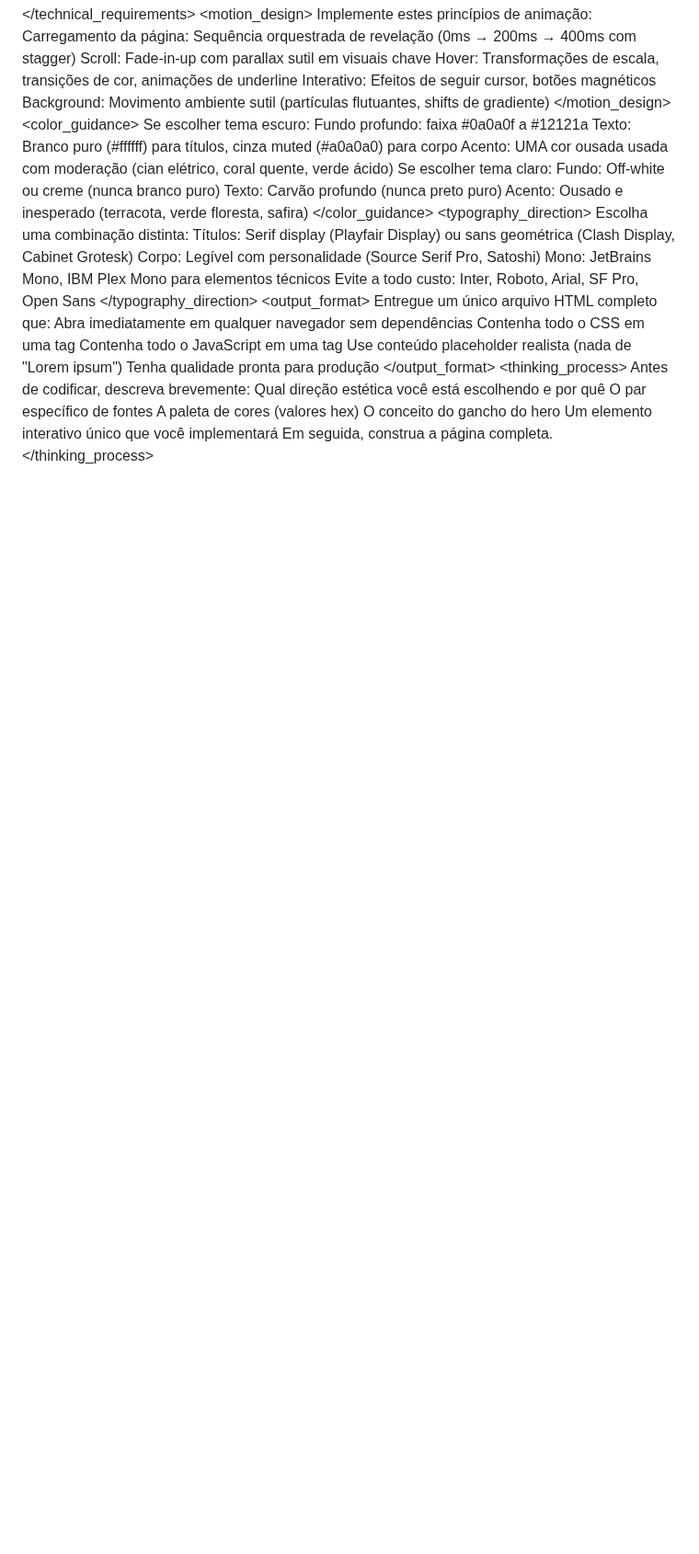
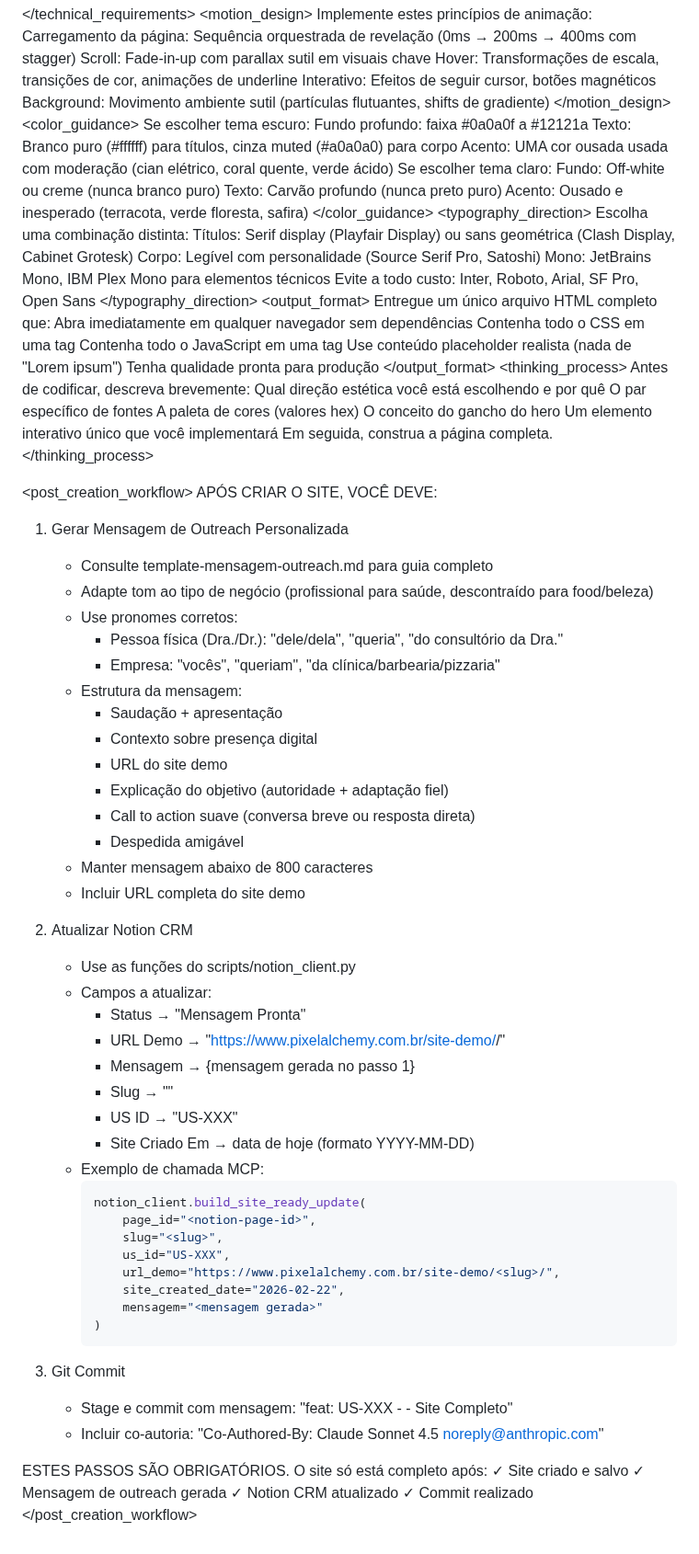
Before and after one commit to Andre-Costaa/site-pixel-alchemy, a Markdown page: prompt-modelo.md, the part around the change. Shown at 92% size. Rendered like a GitHub page; blank space fills up the shorter version.

````diff
--- a/prompt-modelo.md
+++ b/prompt-modelo.md
@@ -65,3 +65,56 @@ O par específico de fontes
 A paleta de cores (valores hex)
 O conceito do gancho do hero
 Um elemento interativo único que você implementará Em seguida, construa a página completa. </thinking_process>
+
+<post_creation_workflow>
+APÓS CRIAR O SITE, VOCÊ DEVE:
+
+1. Gerar Mensagem de Outreach Personalizada
+   - Consulte template-mensagem-outreach.md para guia completo
+   - Adapte tom ao tipo de negócio (profissional para saúde, descontraído para food/beleza)
+   - Use pronomes corretos:
+     * Pessoa física (Dra./Dr.): "dele/dela", "queria", "do consultório da Dra."
+     * Empresa: "vocês", "queriam", "da clínica/barbearia/pizzaria"
+   - Estrutura da mensagem:
+     * Saudação + apresentação
+     * Contexto sobre presença digital
+     * URL do site demo
+     * Explicação do objetivo (autoridade + adaptação fiel)
+     * Call to action suave (conversa breve ou resposta direta)
+     * Despedida amigável
+   - Manter mensagem abaixo de 800 caracteres
+   - Incluir URL completa do site demo
+
+2. Atualizar Notion CRM
+   - Use as funções do scripts/notion_client.py
+   - Campos a atualizar:
+     * Status → "Mensagem Pronta"
+     * URL Demo → "https://www.pixelalchemy.com.br/site-demo/<slug>/"
+     * Mensagem → {mensagem gerada no passo 1}
+     * Slug → "<slug>"
+     * US ID → "US-XXX"
+     * Site Criado Em → data de hoje (formato YYYY-MM-DD)
+   - Exemplo de chamada MCP:
+     ```python
+     notion_client.build_site_ready_update(
+         page_id="<notion-page-id>",
+         slug="<slug>",
+         us_id="US-XXX",
+         url_demo="https://www.pixelalchemy.com.br/site-demo/<slug>/",
+         site_created_date="2026-02-22",
+         mensagem="<mensagem gerada>"
+     )
+     ```
+
+3. Git Commit
+   - Stage e commit com mensagem:
+     "feat: US-XXX - <Nome do Cliente> - Site Completo"
+   - Incluir co-autoria:
+     "Co-Authored-By: Claude Sonnet 4.5 <noreply@anthropic.com>"
+
+ESTES PASSOS SÃO OBRIGATÓRIOS. O site só está completo após:
+✓ Site criado e salvo
+✓ Mensagem de outreach gerada
+✓ Notion CRM atualizado
+✓ Commit realizado
+</post_creation_workflow>
````
Also changed, not shown: README.md (+27 -0 lines), scripts/README.md (added, +178 -0 lines).
